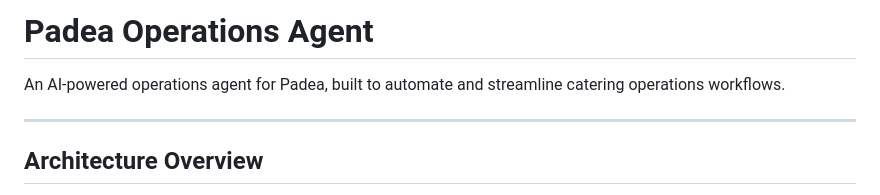
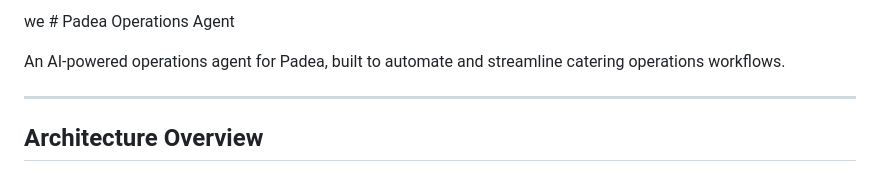
Before and after one commit to kyecampbell/padea_ops_agent, a Markdown page: README.md, the part around the change. Rendered like a GitHub page.

```diff
--- a/README.md
+++ b/README.md
@@ -1,4 +1,4 @@
-# Padea Operations Agent
+we # Padea Operations Agent
 
 An AI-powered operations agent for Padea, built to automate and streamline
 catering operations workflows.
```
Also changed, not shown: DECISIONS.md (deleted, +0 -19 lines), PROJECT_CONTEXT.md (deleted, +0 -31 lines).
